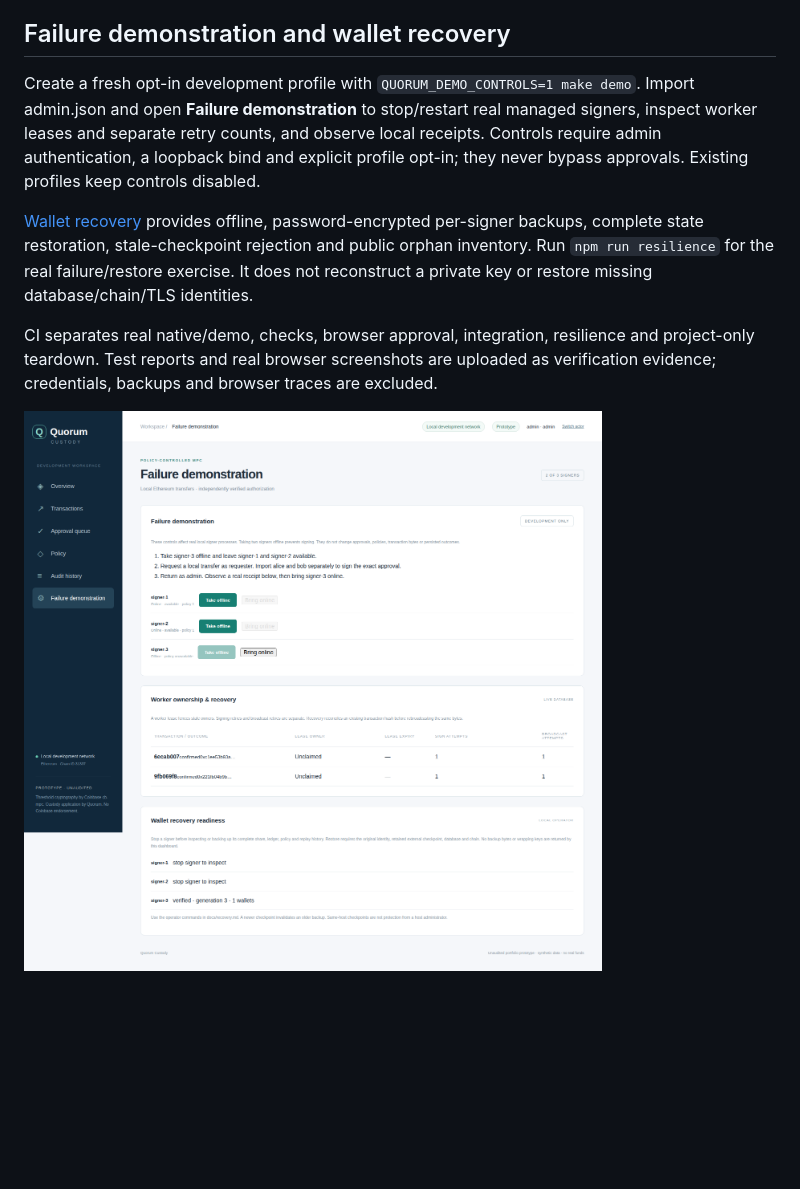
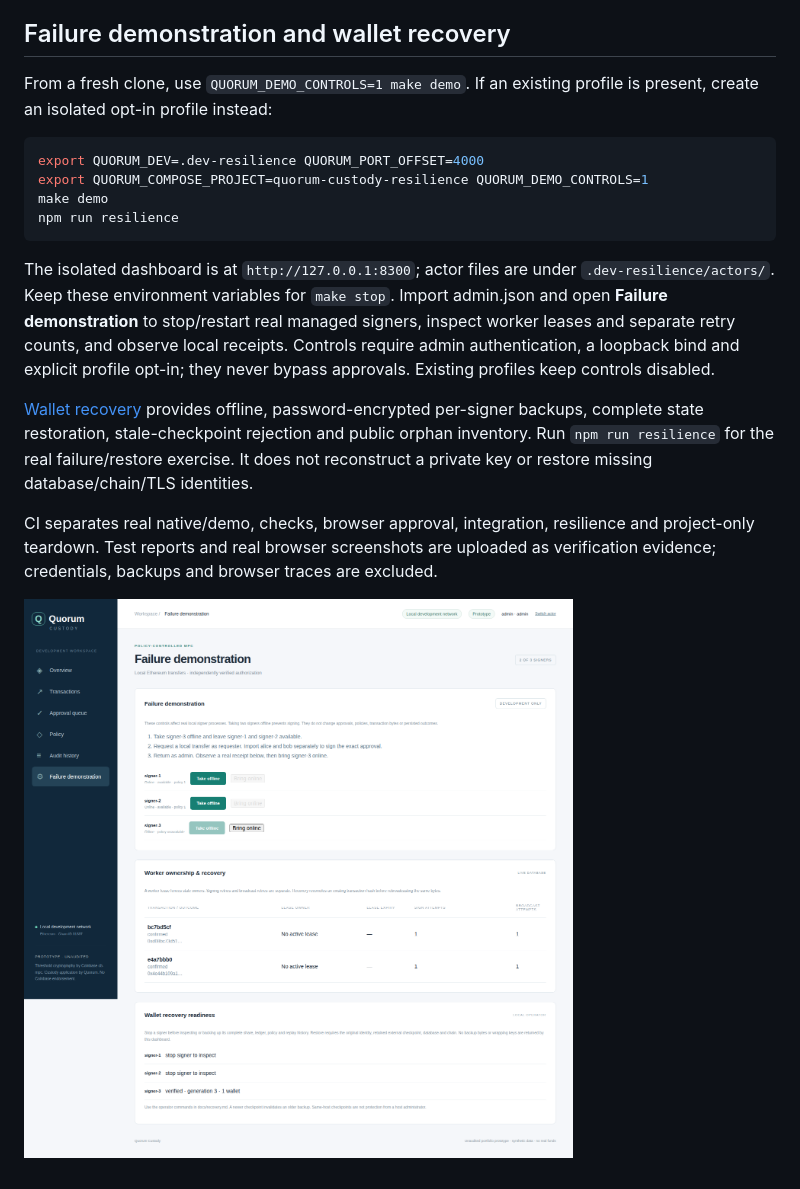
Before and after one commit to demis1997/quorum-custody, a Markdown page: README.md, the part around the change. Drawn GitHub-style; pictures changed too: docs/images/failure-demonstration.png; blank space fills up the shorter version.

````diff
--- a/README.md
+++ b/README.md
@@ -192,7 +192,18 @@ with their respective components. No endorsement is implied.
 
 ## Failure demonstration and wallet recovery
 
-Create a fresh opt-in development profile with `QUORUM_DEMO_CONTROLS=1 make demo`.
+From a fresh clone, use `QUORUM_DEMO_CONTROLS=1 make demo`. If an existing profile
+is present, create an isolated opt-in profile instead:
+
+```sh
+export QUORUM_DEV=.dev-resilience QUORUM_PORT_OFFSET=4000
+export QUORUM_COMPOSE_PROJECT=quorum-custody-resilience QUORUM_DEMO_CONTROLS=1
+make demo
+npm run resilience
+```
+
+The isolated dashboard is at `http://127.0.0.1:8300`; actor files are under
+`.dev-resilience/actors/`. Keep these environment variables for `make stop`.
 Import admin.json and open **Failure demonstration** to stop/restart real managed
 signers, inspect worker leases and separate retry counts, and observe local receipts.
 Controls require admin authentication, a loopback bind and explicit profile opt-in;
````
Also changed, not shown: docs/verification.md (+13 -3 lines), docs/images/approval-queue.png, docs/images/completed-transaction.png, docs/images/wallet-overview.png.
